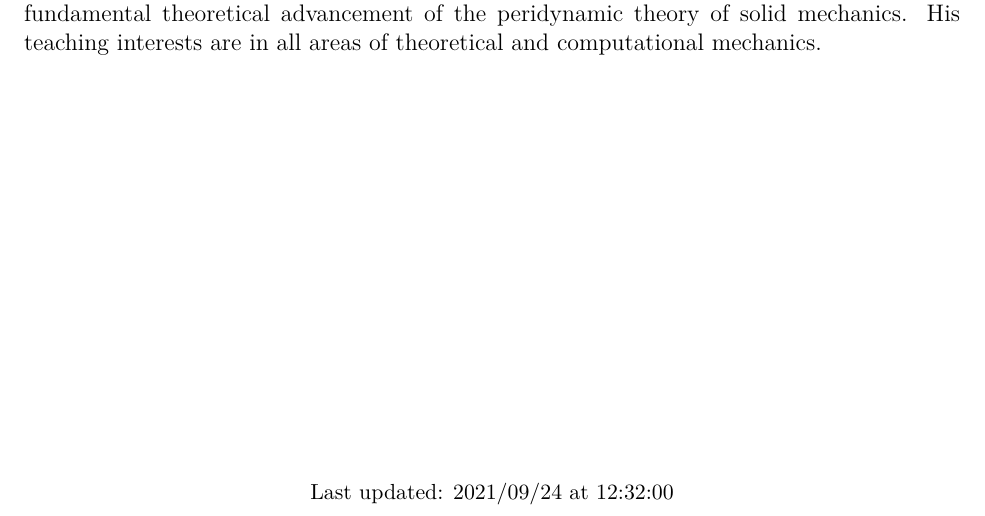
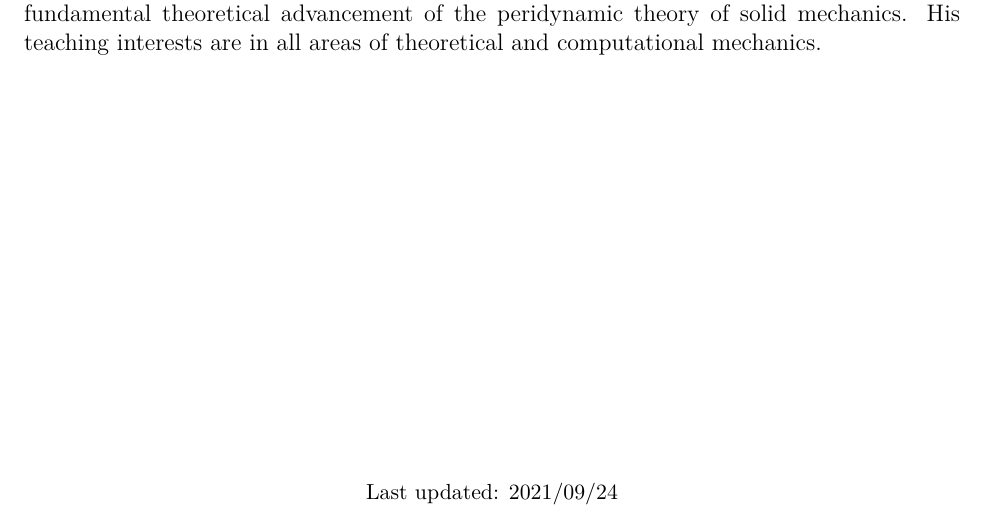
Before and after one commit to johntfoster/CV, a LaTeX CV (cv.tex): part of page 18 of 18, cut so that both start at the same text. Compiled offline with XeLaTeX.

Commit message:
Remove time from update

```diff
--- a/cv.tex
+++ b/cv.tex
@@ -268,7 +268,7 @@ John T. Foster is an associate professor in the Departments of Petroleum and Geo
 \HCode{<center>}
 \begin{center}
     \begin{small}
-        Last updated: \today\ at \currenttime
+        Last updated: \today
     \end{small}
 \end{center}
 \HCode{</center>}
```
